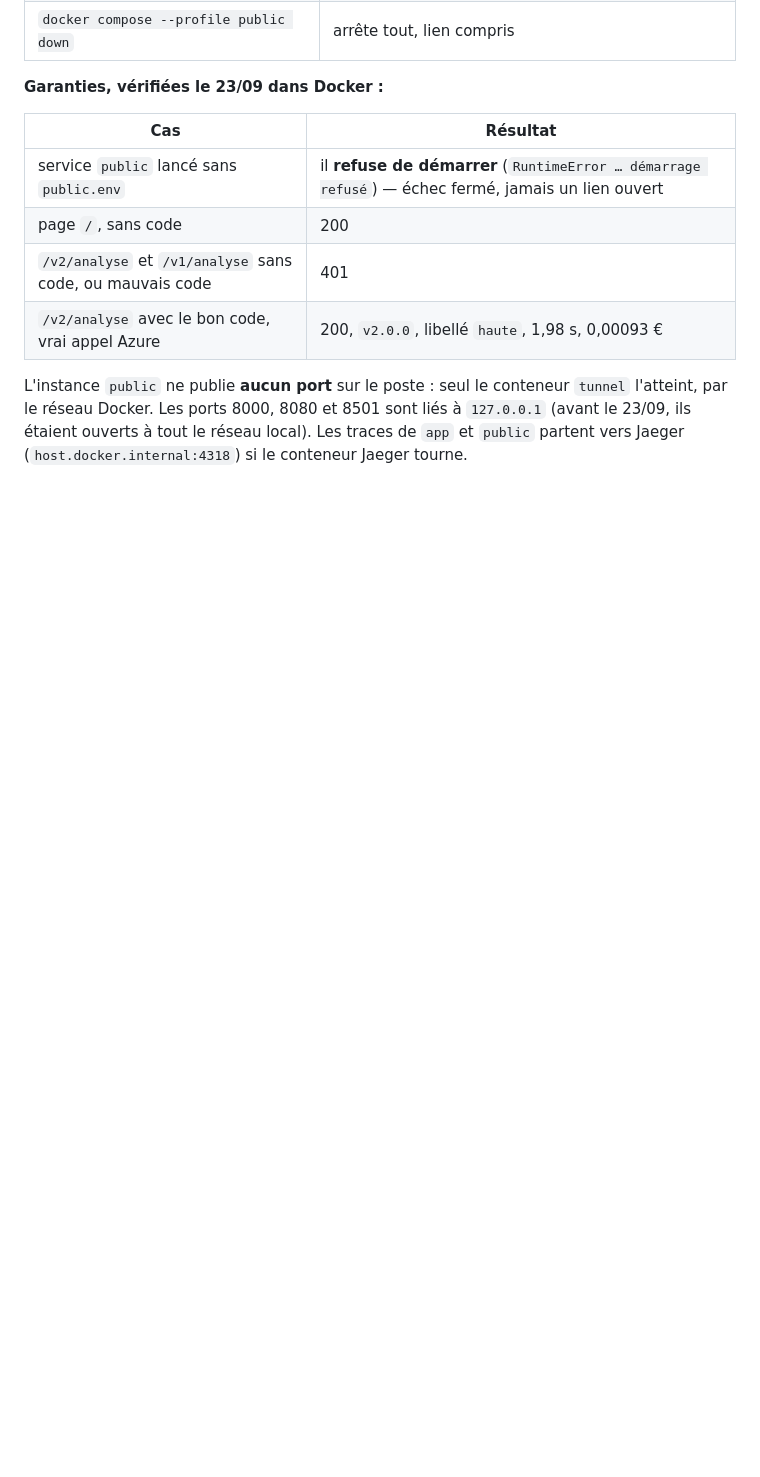
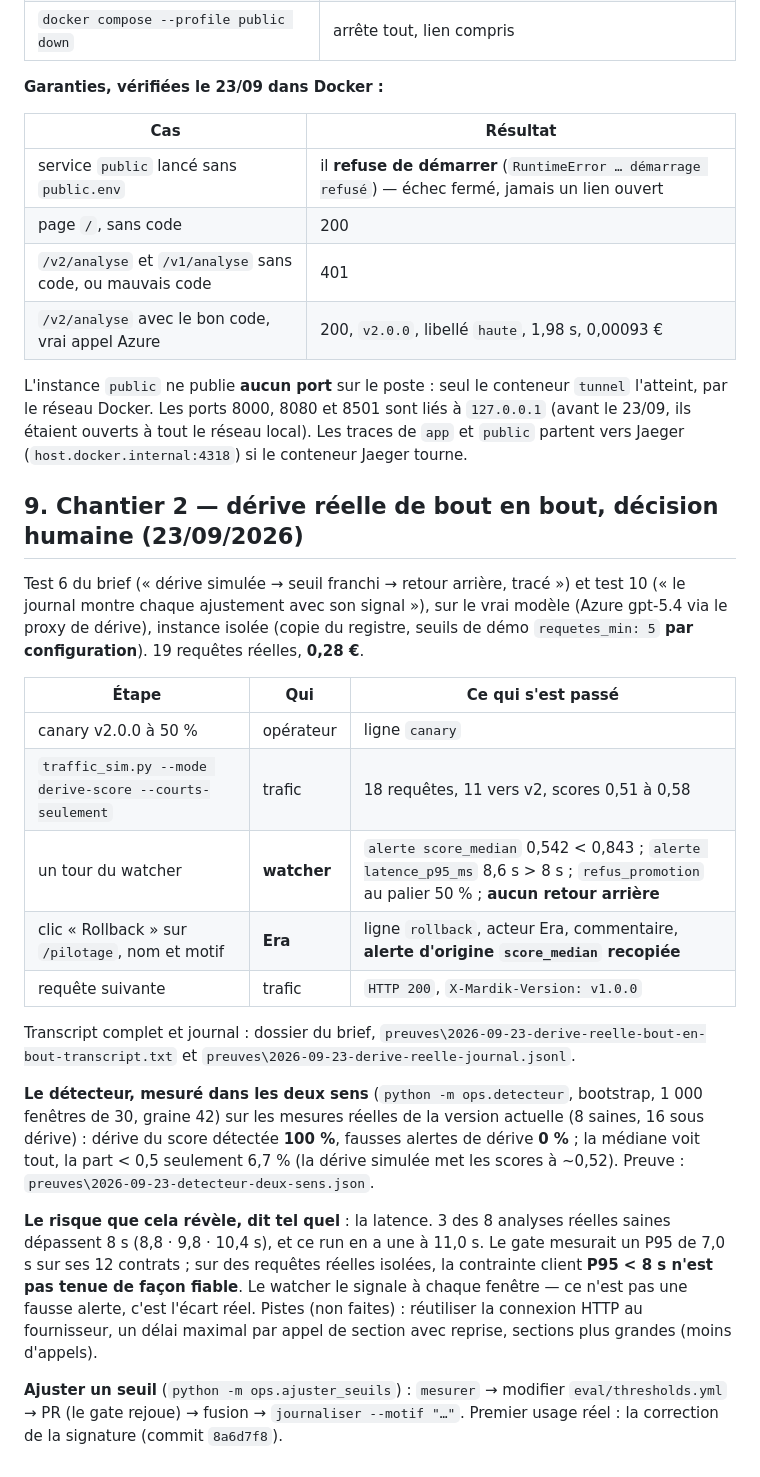
Before and after one commit to Ganda15/mardik-api-mlops_v2, a Markdown page: docs/exploitation.md, the part around the change. GitHub-like rendering; blank space fills up the shorter version.

Commit message:
docs: runbook section 9, real end-to-end drift with Era's rollback; spec: brick 18 and A3 done
Real run on Azure gpt-5.4 through the drift proxy, isolated instance, demo
thresholds by configuration: 19 real requests, 0.28 EUR. Watcher alerted on
score_median (0.542 < 0.843) and latency P95 (8.6 s > 8 s), refused the
promotion, did not roll back. Era clicked Rollback on /pilotage: journal line
with his name, comment and the original alert; next request answered with
X-Mardik-Version v1.0.0. Detector both ways (A3): 100 % detection, 0 %
score false alarms. Risk stated: latency P95 < 8 s not reliably met on real
single requests.

Co-Authored-By: Claude Opus 5.5 <noreply@anthropic.com>

```diff
--- a/docs/exploitation.md
+++ b/docs/exploitation.md
@@ -397,3 +397,34 @@ une en coupe une partie. `docker-compose.yml` les lance toutes en arrière-plan.
 L'instance `public` ne publie **aucun port** sur le poste : seul le conteneur `tunnel` l'atteint, par le réseau Docker. Les
 ports 8000, 8080 et 8501 sont liés à `127.0.0.1` (avant le 23/09, ils étaient ouverts à tout le réseau local). Les traces de
 `app` et `public` partent vers Jaeger (`host.docker.internal:4318`) si le conteneur Jaeger tourne.
+
+## 9. Chantier 2 — dérive réelle de bout en bout, décision humaine (23/09/2026)
+
+Test 6 du brief (« dérive simulée → seuil franchi → retour arrière, tracé ») et test 10 (« le journal montre chaque
+ajustement avec son signal »), sur le vrai modèle (Azure gpt-5.4 via le proxy de dérive), instance isolée (copie du
+registre, seuils de démo `requetes_min: 5` **par configuration**). 19 requêtes réelles, **0,28 €**.
+
+| Étape | Qui | Ce qui s'est passé |
+|---|---|---|
+| canary v2.0.0 à 50 % | opérateur | ligne `canary` |
+| `traffic_sim.py --mode derive-score --courts-seulement` | trafic | 18 requêtes, 11 vers v2, scores 0,51 à 0,58 |
+| un tour du watcher | **watcher** | `alerte score_median` 0,542 < 0,843 ; `alerte latence_p95_ms` 8,6 s > 8 s ; `refus_promotion` au palier 50 % ; **aucun retour arrière** |
+| clic « Rollback » sur `/pilotage`, nom et motif | **Era** | ligne `rollback`, acteur Era, commentaire, **alerte d'origine `score_median` recopiée** |
+| requête suivante | trafic | `HTTP 200`, `X-Mardik-Version: v1.0.0` |
+
+Transcript complet et journal : dossier du brief, `preuves\2026-09-23-derive-reelle-bout-en-bout-transcript.txt` et
+`preuves\2026-09-23-derive-reelle-journal.jsonl`.
+
+**Le détecteur, mesuré dans les deux sens** (`python -m ops.detecteur`, bootstrap, 1 000 fenêtres de 30, graine 42) sur
+les mesures réelles de la version actuelle (8 saines, 16 sous dérive) : dérive du score détectée **100 %**, fausses
+alertes de dérive **0 %** ; la médiane voit tout, la part < 0,5 seulement 6,7 % (la dérive simulée met les scores à ~0,52).
+Preuve : `preuves\2026-09-23-detecteur-deux-sens.json`.
+
+**Le risque que cela révèle, dit tel quel** : la latence. 3 des 8 analyses réelles saines dépassent 8 s (8,8 · 9,8 ·
+10,4 s), et ce run en a une à 11,0 s. Le gate mesurait un P95 de 7,0 s sur ses 12 contrats ; sur des requêtes réelles
+isolées, la contrainte client **P95 < 8 s n'est pas tenue de façon fiable**. Le watcher le signale à chaque fenêtre —
+ce n'est pas une fausse alerte, c'est l'écart réel. Pistes (non faites) : réutiliser la connexion HTTP au fournisseur,
+un délai maximal par appel de section avec reprise, sections plus grandes (moins d'appels).
+
+**Ajuster un seuil** (`python -m ops.ajuster_seuils`) : `mesurer` → modifier `eval/thresholds.yml` → PR (le gate
+rejoue) → fusion → `journaliser --motif "…"`. Premier usage réel : la correction de la signature (commit `8a6d7f8`).
```
Also changed, not shown: docs/spec-ch2-pilotage.md (+3 -1 lines).
